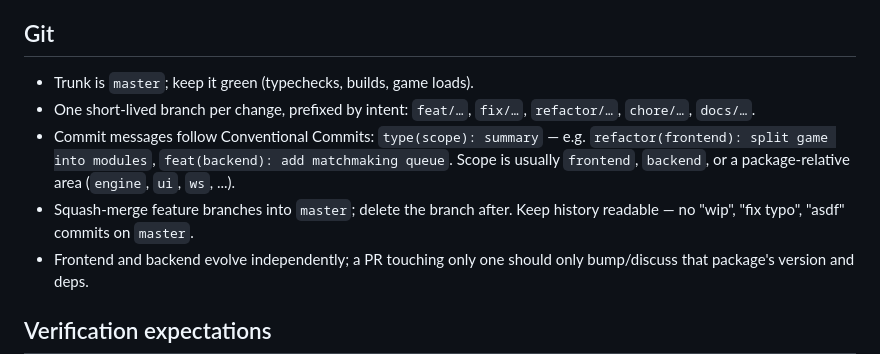
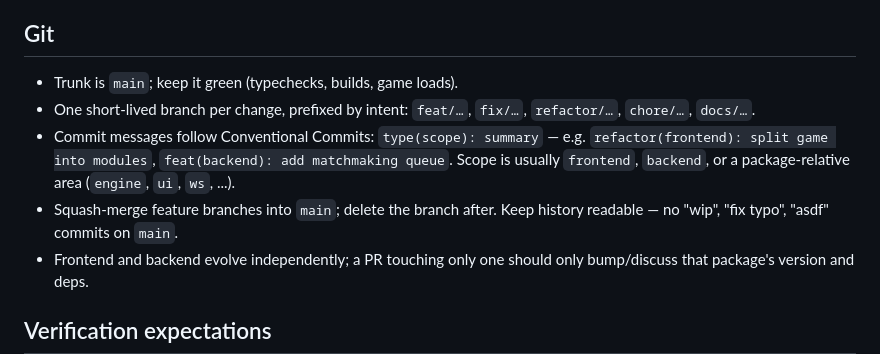
Before and after one commit to gabeefranco/theme_guess, a Markdown page: AGENTS.md, the part around the change. Drawn GitHub-style.

Commit message:
docs: rename trunk branch references from master to main

```diff
--- a/AGENTS.md
+++ b/AGENTS.md
@@ -47,15 +47,15 @@ that way until there's an actual reason to add one.
 
 ## Git
 
-- Trunk is `master`; keep it green (typechecks, builds, game loads).
+- Trunk is `main`; keep it green (typechecks, builds, game loads).
 - One short-lived branch per change, prefixed by intent:
   `feat/…`, `fix/…`, `refactor/…`, `chore/…`, `docs/…`.
 - Commit messages follow Conventional Commits:
   `type(scope): summary` — e.g. `refactor(frontend): split game into modules`,
   `feat(backend): add matchmaking queue`. Scope is usually `frontend`,
   `backend`, or a package-relative area (`engine`, `ui`, `ws`, ...).
-- Squash-merge feature branches into `master`; delete the branch after.
-  Keep history readable — no "wip", "fix typo", "asdf" commits on `master`.
+- Squash-merge feature branches into `main`; delete the branch after.
+  Keep history readable — no "wip", "fix typo", "asdf" commits on `main`.
 - Frontend and backend evolve independently; a PR touching only one
   should only bump/discuss that package's version and deps.
 
```
